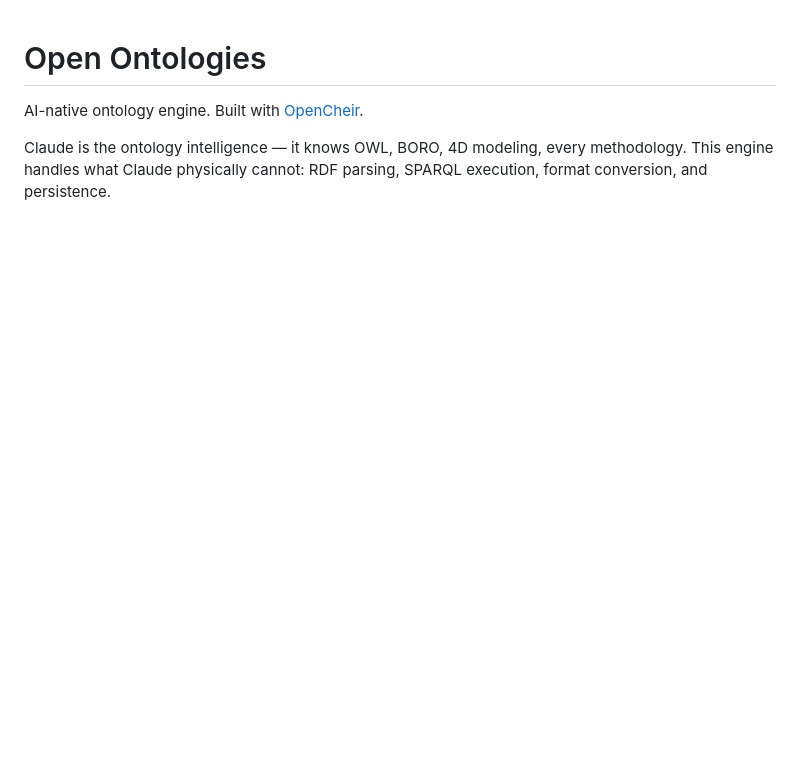
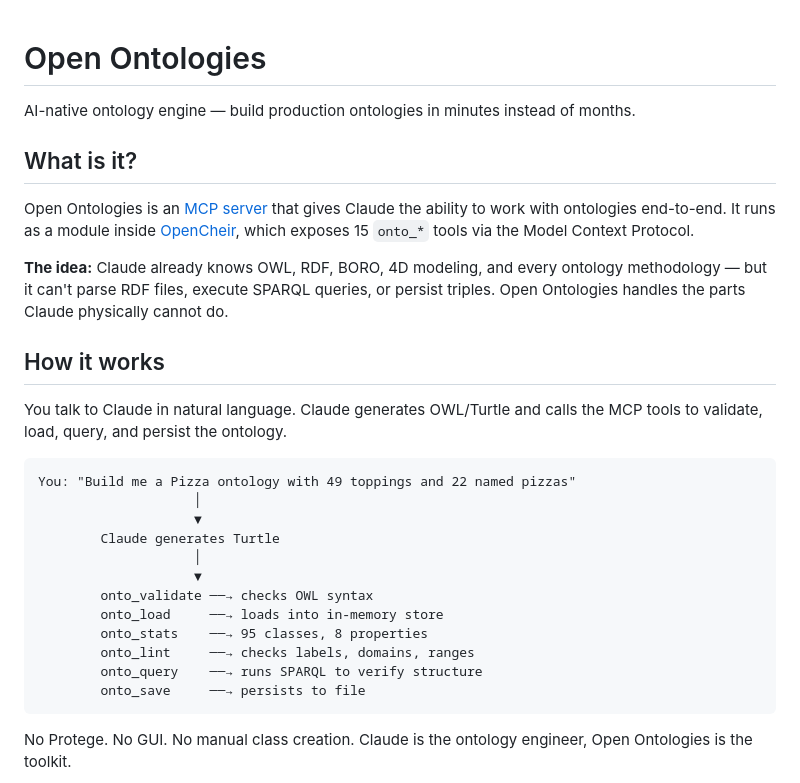
Before and after one commit to fabio-rovai/open-ontologies, a Markdown page: README.md, the part around one of its changes. Drawn GitHub-style; blank space fills up the shorter version.

````diff
--- a/README.md
+++ b/README.md
@@ -1,8 +1,33 @@
 # Open Ontologies
 
-AI-native ontology engine. Built with [OpenCheir](https://github.com/fabio-rovai/opencheir).
+AI-native ontology engine — build production ontologies in minutes instead of months.
 
-Claude is the ontology intelligence — it knows OWL, BORO, 4D modeling, every methodology. This engine handles what Claude physically cannot: RDF parsing, SPARQL execution, format conversion, and persistence.
+## What is it?
+
+Open Ontologies is an [MCP server](https://modelcontextprotocol.io/) that gives Claude the ability to work with ontologies end-to-end. It runs as a module inside [OpenCheir](https://github.com/fabio-rovai/opencheir), which exposes 15 `onto_*` tools via the Model Context Protocol.
+
+**The idea:** Claude already knows OWL, RDF, BORO, 4D modeling, and every ontology methodology — but it can't parse RDF files, execute SPARQL queries, or persist triples. Open Ontologies handles the parts Claude physically cannot do.
+
+## How it works
+
+You talk to Claude in natural language. Claude generates OWL/Turtle and calls the MCP tools to validate, load, query, and persist the ontology.
+
+```text
+You: "Build me a Pizza ontology with 49 toppings and 22 named pizzas"
+                    │
+                    ▼
+        Claude generates Turtle
+                    │
+                    ▼
+        onto_validate ──→ checks OWL syntax
+        onto_load     ──→ loads into in-memory store
+        onto_stats    ──→ 95 classes, 8 properties
+        onto_lint     ──→ checks labels, domains, ranges
+        onto_query    ──→ runs SPARQL to verify structure
+        onto_save     ──→ persists to file
+```
+
+No Protege. No GUI. No manual class creation. Claude is the ontology engineer, Open Ontologies is the toolkit.
 
 ```mermaid
 flowchart TD
````
Also changed, not shown: other parts of README.md (+13 -11 lines).
